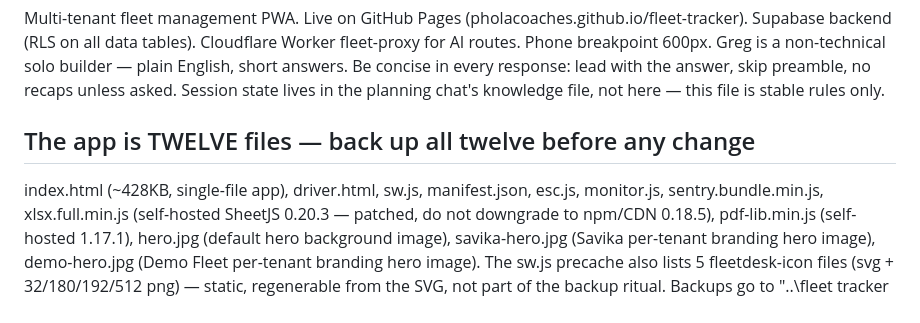
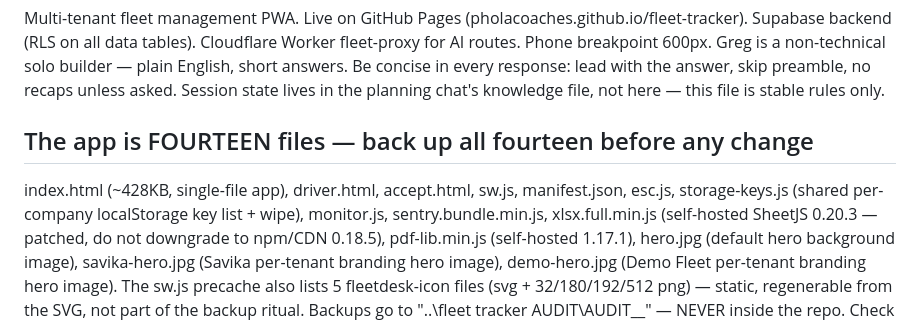
Before and after one commit to pholacoaches/fleet-tracker, a Markdown page: CLAUDE.md, the part around the change. Rendered like a GitHub page.

Commit message:
CLAUDE.md: backup list is fourteen files (adds accept.html + storage-keys.js)
Co-Authored-By: Claude Opus 5.5 (1M context) <noreply@anthropic.com>

```diff
--- a/CLAUDE.md
+++ b/CLAUDE.md
@@ -11,9 +11,10 @@ recaps unless asked.
 Session state lives in the planning chat's knowledge file, not here —
 this file is stable rules only.
 
-## The app is TWELVE files — back up all twelve before any change
-index.html (~428KB, single-file app), driver.html, sw.js,
-manifest.json, esc.js, monitor.js, sentry.bundle.min.js,
+## The app is FOURTEEN files — back up all fourteen before any change
+index.html (~428KB, single-file app), driver.html, accept.html, sw.js,
+manifest.json, esc.js, storage-keys.js (shared per-company localStorage
+key list + wipe), monitor.js, sentry.bundle.min.js,
 xlsx.full.min.js (self-hosted SheetJS 0.20.3 — patched, do not
 downgrade to npm/CDN 0.18.5), pdf-lib.min.js (self-hosted 1.17.1),
 hero.jpg (default hero background image),
```
